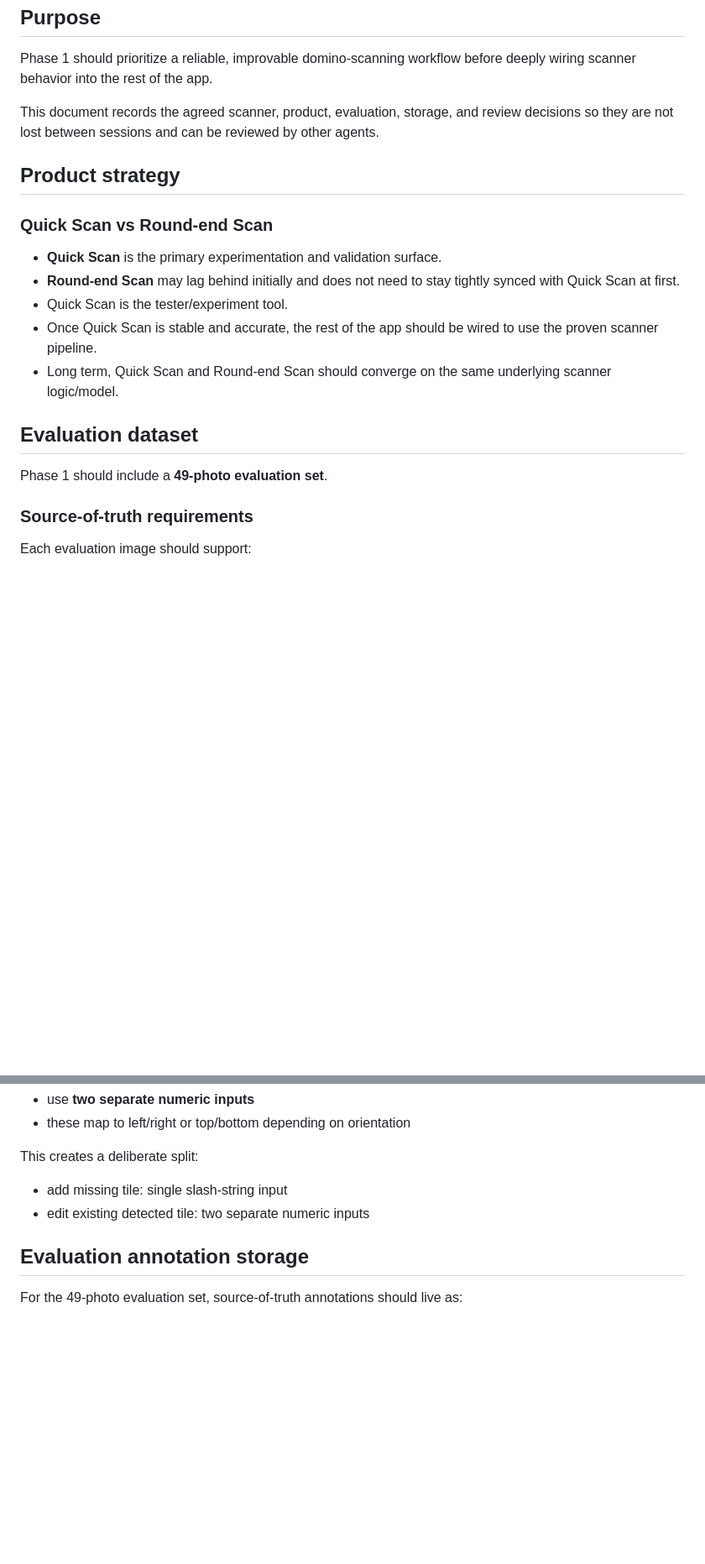
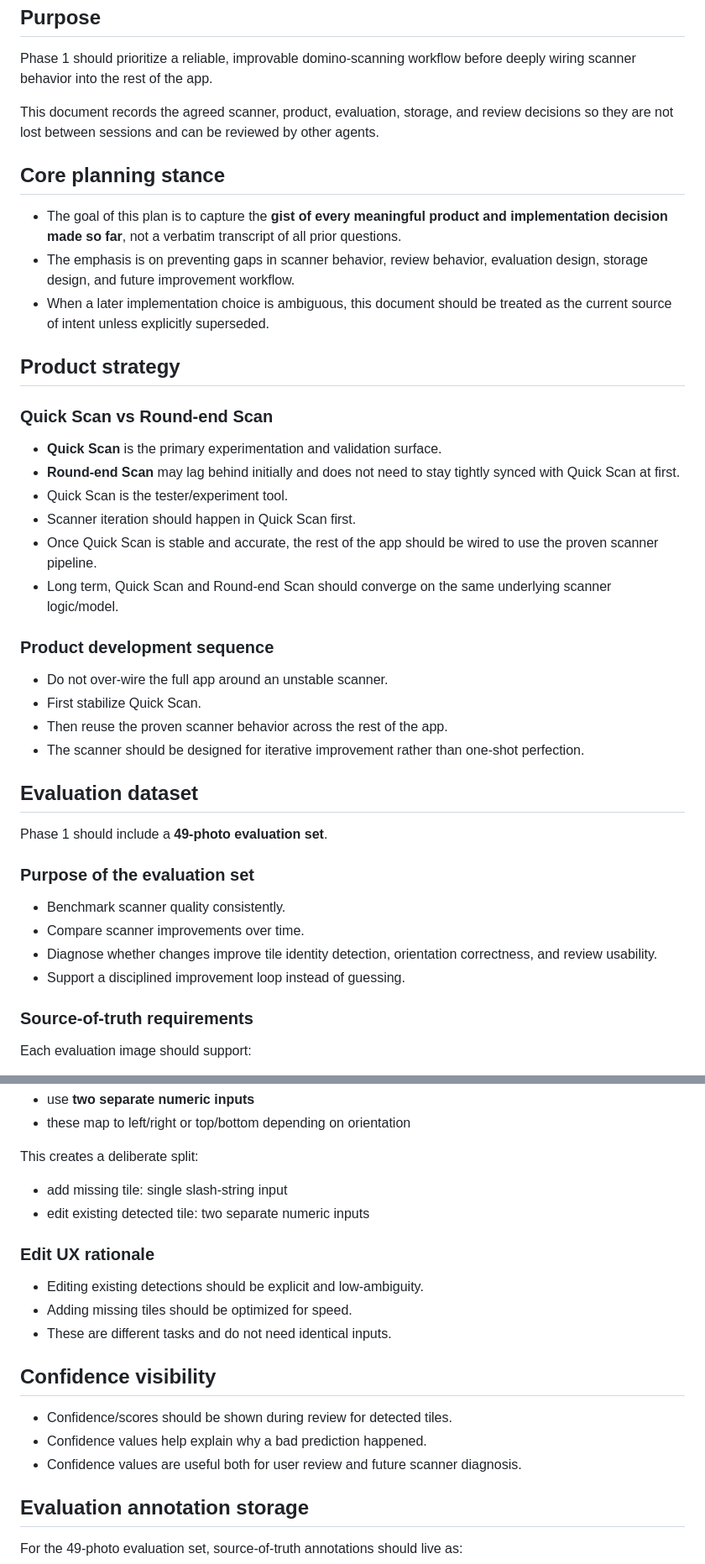
Before and after one commit to petr0n/domino-counter-app, a Markdown page: docs/scanner-phase1-plan.md, 2 parts joined by grey strips. Shown at 84% size. Drawn GitHub-style; blank space fills up the shorter version.

Commit message:
Expand scanner plan to capture all agreed decisions without gaps

```diff
--- a/docs/scanner-phase1-plan.md
+++ b/docs/scanner-phase1-plan.md
@@ -5,17 +5,35 @@ Phase 1 should prioritize a reliable, improvable domino-scanning workflow before
 
 This document records the agreed scanner, product, evaluation, storage, and review decisions so they are not lost between sessions and can be reviewed by other agents.
 
+## Core planning stance
+- The goal of this plan is to capture the **gist of every meaningful product and implementation decision made so far**, not a verbatim transcript of all prior questions.
+- The emphasis is on preventing gaps in scanner behavior, review behavior, evaluation design, storage design, and future improvement workflow.
+- When a later implementation choice is ambiguous, this document should be treated as the current source of intent unless explicitly superseded.
+
 ## Product strategy
 
 ### Quick Scan vs Round-end Scan
 - **Quick Scan** is the primary experimentation and validation surface.
 - **Round-end Scan** may lag behind initially and does not need to stay tightly synced with Quick Scan at first.
 - Quick Scan is the tester/experiment tool.
+- Scanner iteration should happen in Quick Scan first.
 - Once Quick Scan is stable and accurate, the rest of the app should be wired to use the proven scanner pipeline.
 - Long term, Quick Scan and Round-end Scan should converge on the same underlying scanner logic/model.
 
+### Product development sequence
+- Do not over-wire the full app around an unstable scanner.
+- First stabilize Quick Scan.
+- Then reuse the proven scanner behavior across the rest of the app.
+- The scanner should be designed for iterative improvement rather than one-shot perfection.
+
 ## Evaluation dataset
 Phase 1 should include a **49-photo evaluation set**.
+
+### Purpose of the evaluation set
+- Benchmark scanner quality consistently.
+- Compare scanner improvements over time.
+- Diagnose whether changes improve tile identity detection, orientation correctness, and review usability.
+- Support a disciplined improvement loop instead of guessing.
 
 ### Source-of-truth requirements
 Each evaluation image should support:
@@ -160,6 +207,16 @@ This creates a deliberate split:
 - add missing tile: single slash-string input
 - edit existing detected tile: two separate numeric inputs
 
+### Edit UX rationale
+- Editing existing detections should be explicit and low-ambiguity.
+- Adding missing tiles should be optimized for speed.
+- These are different tasks and do not need identical inputs.
+
+## Confidence visibility
+- Confidence/scores should be shown during review for detected tiles.
+- Confidence values help explain why a bad prediction happened.
+- Confidence values are useful both for user review and future scanner diagnosis.
+
 ## Evaluation annotation storage
 For the 49-photo evaluation set, source-of-truth annotations should live as:
 - **JSON files in the repo**
```
Also changed, not shown: other parts of docs/scanner-phase1-plan.md (+33 -0 lines).
